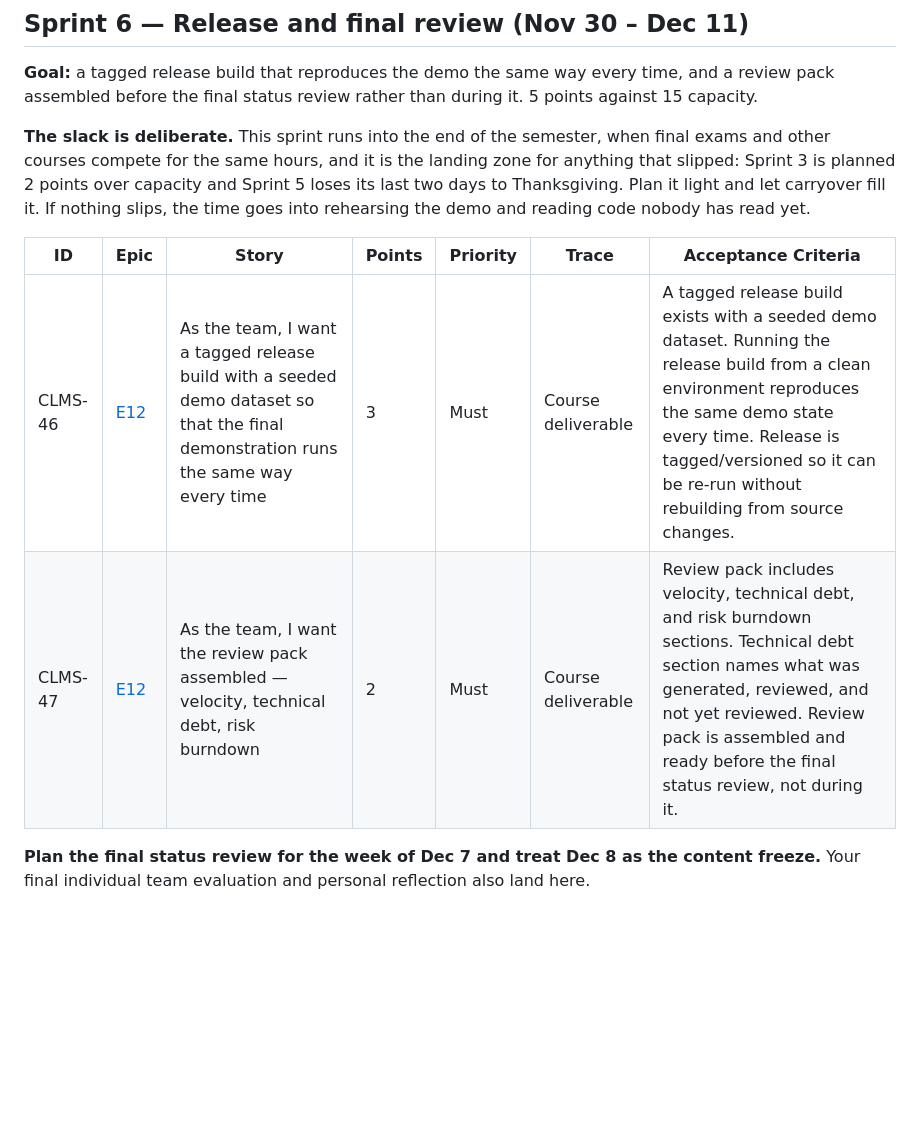
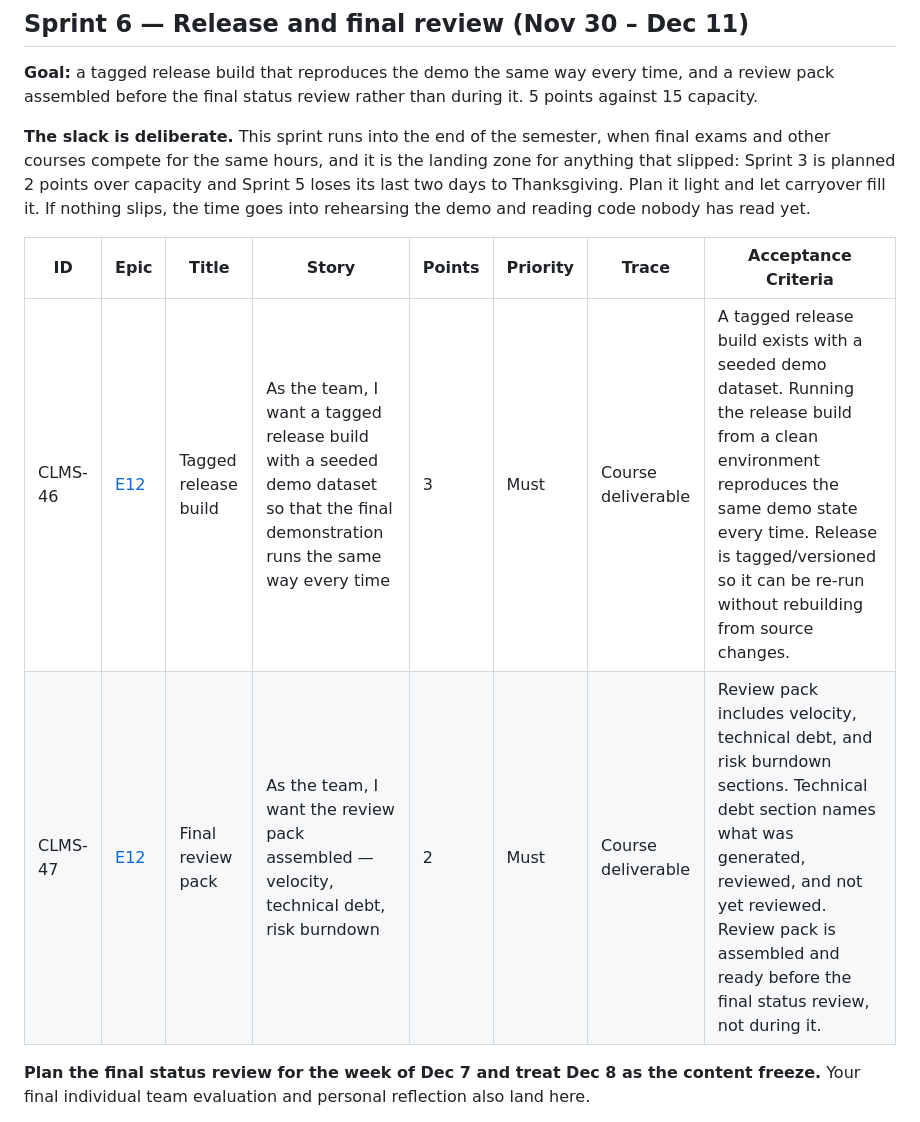
Before and after one commit to whitsisulak/SFWE503Fall2026Group9, a Markdown page: docs/Team9ProjectPlan_Draft.md, the part around one of its changes. Rendered like a GitHub page; blank space fills up the shorter version.

```diff
--- a/docs/Team9ProjectPlan_Draft.md
+++ b/docs/Team9ProjectPlan_Draft.md
@@ -167,10 +167,10 @@ Demo MVP1 in the first two days of this sprint off the Sprint 2 increment, run t
 
 **The slack is deliberate.** This sprint runs into the end of the semester, when final exams and other courses compete for the same hours, and it is the landing zone for anything that slipped: Sprint 3 is planned 2 points over capacity and Sprint 5 loses its last two days to Thanksgiving. Plan it light and let carryover fill it. If nothing slips, the time goes into rehearsing the demo and reading code nobody has read yet.
 
-| ID | Epic | Story | Points | Priority | Trace | Acceptance Criteria |
-| --- | --- | --- | --- | --- | --- | --- |
-| CLMS-46 | [E12](#epic-e12) | As the team, I want a tagged release build with a seeded demo dataset so that the final demonstration runs the same way every time | 3 | Must | Course deliverable | A tagged release build exists with a seeded demo dataset. Running the release build from a clean environment reproduces the same demo state every time. Release is tagged/versioned so it can be re-run without rebuilding from source changes. |
-| CLMS-47 | [E12](#epic-e12) | As the team, I want the review pack assembled — velocity, technical debt, risk burndown | 2 | Must | Course deliverable | Review pack includes velocity, technical debt, and risk burndown sections. Technical debt section names what was generated, reviewed, and not yet reviewed. Review pack is assembled and ready before the final status review, not during it. |
+| ID | Epic | Title | Story | Points | Priority | Trace | Acceptance Criteria |
+| --- | --- | --- | --- | --- | --- | --- | --- |
+| CLMS-46 | [E12](#epic-e12) | Tagged release build | As the team, I want a tagged release build with a seeded demo dataset so that the final demonstration runs the same way every time | 3 | Must | Course deliverable | A tagged release build exists with a seeded demo dataset. Running the release build from a clean environment reproduces the same demo state every time. Release is tagged/versioned so it can be re-run without rebuilding from source changes. |
+| CLMS-47 | [E12](#epic-e12) | Final review pack | As the team, I want the review pack assembled — velocity, technical debt, risk burndown | 2 | Must | Course deliverable | Review pack includes velocity, technical debt, and risk burndown sections. Technical debt section names what was generated, reviewed, and not yet reviewed. Review pack is assembled and ready before the final status review, not during it. |
 
 **Plan the final status review for the week of Dec 7 and treat Dec 8 as the content freeze.** Your final individual team evaluation and personal reflection also land here.
 
```
Also changed, not shown: other parts of docs/Team9ProjectPlan_Draft.md (+50 -50 lines).
